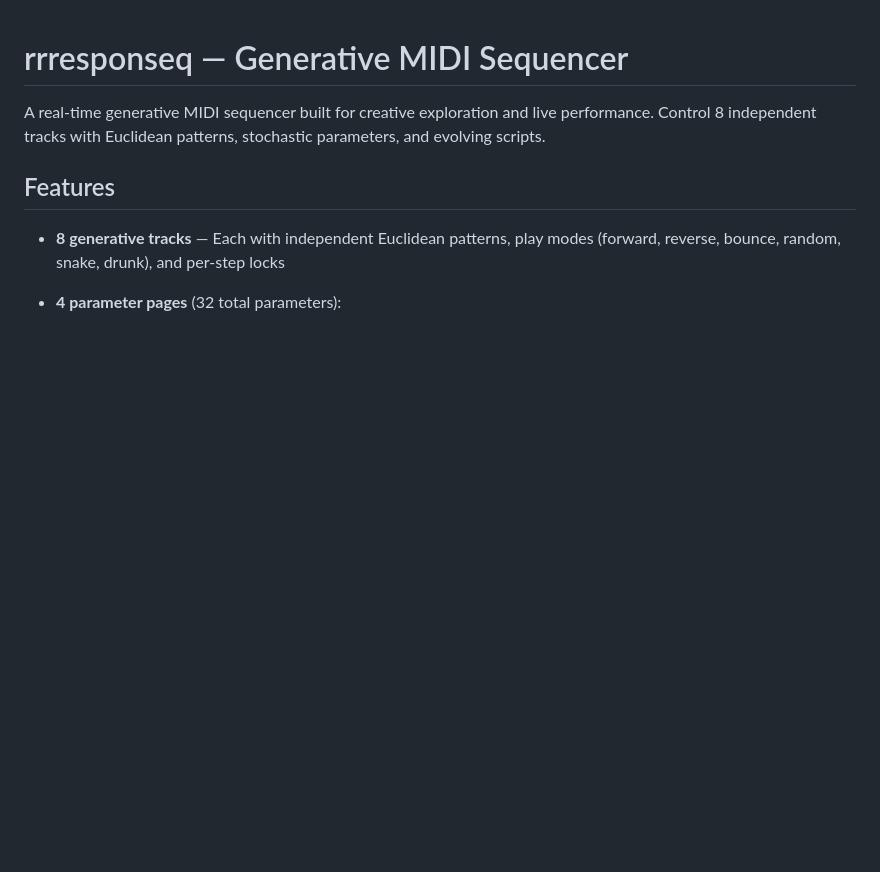
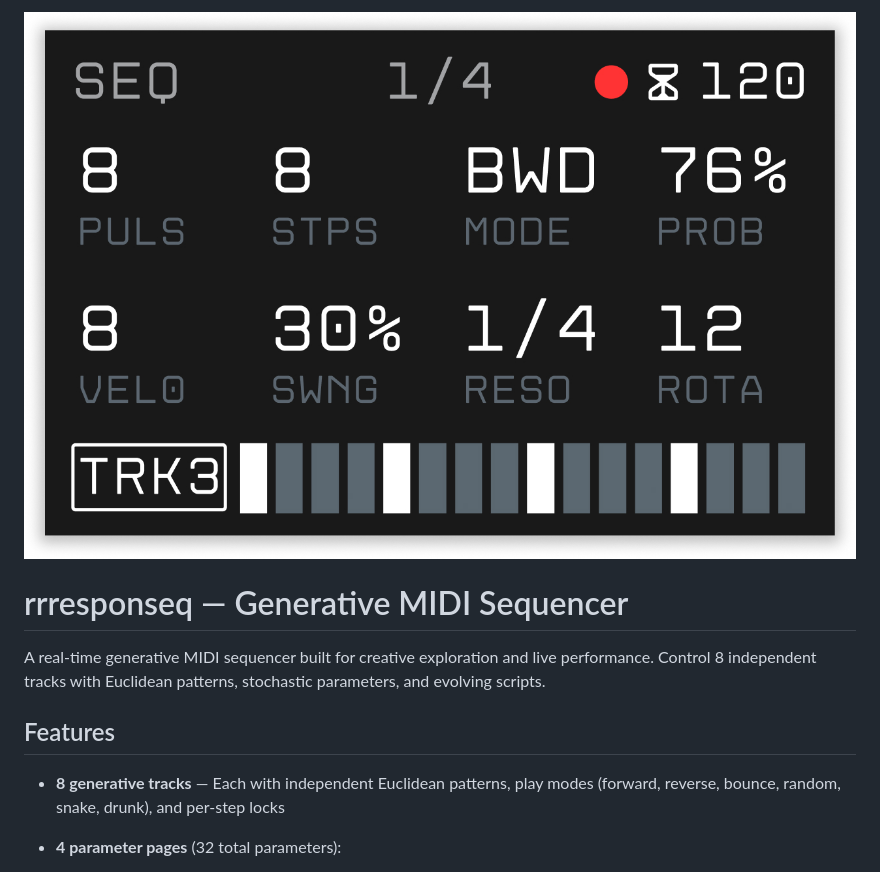
Before and after one commit to uge-ortiz/rrresponseq, a Markdown page: README.md, the part around the change. GitHub-like rendering; blank space fills up the shorter version.

Commit message:
Update README.md
add image for reference

```diff
--- a/README.md
+++ b/README.md
@@ -1,3 +1,5 @@
+![rrresponseq](https://github.com/uge-ortiz/rrresponseq/blob/main/Main%20View.jpg?raw=true)
+
 # rrresponseq — Generative MIDI Sequencer
 
 A real-time generative MIDI sequencer built for creative exploration and live performance. Control 8 independent tracks with Euclidean patterns, stochastic parameters, and evolving scripts.
```
